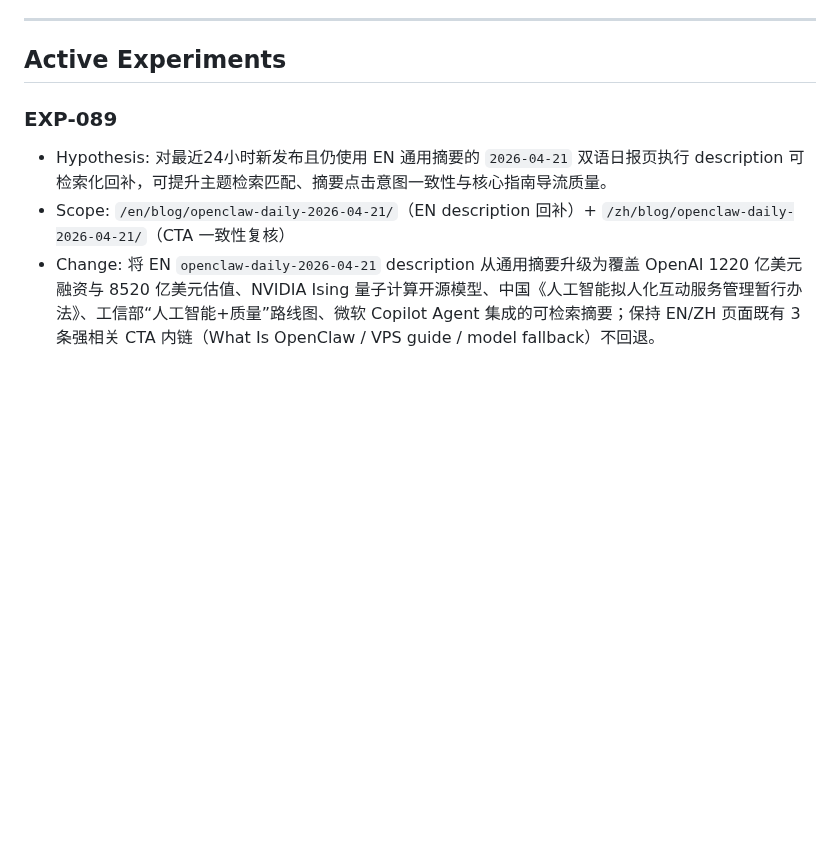
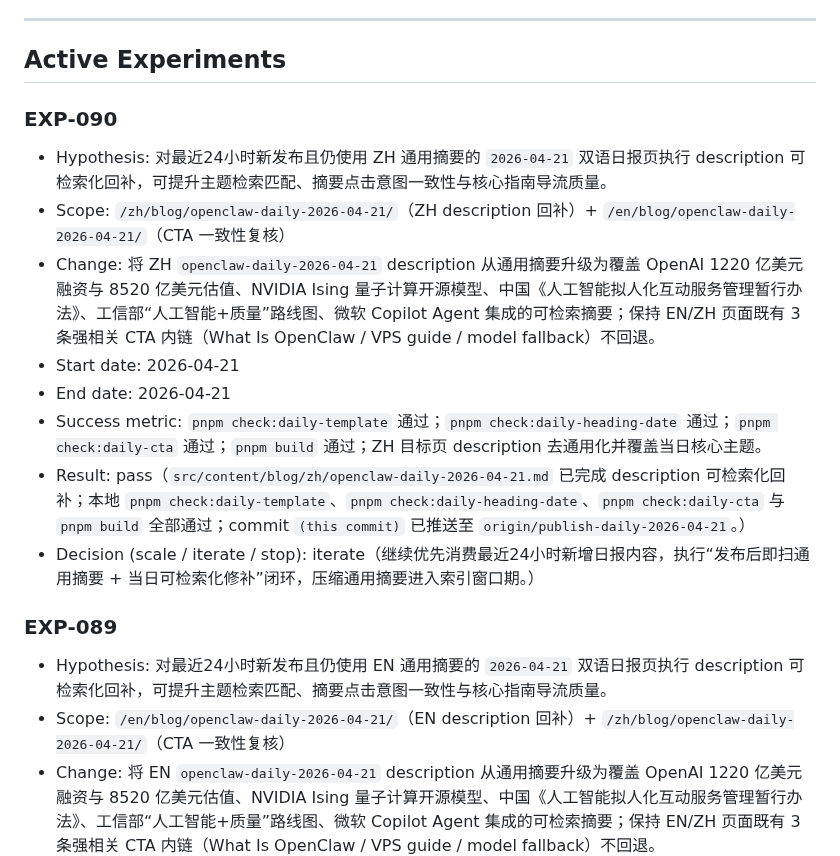
Before and after one commit to duoglas/openclaw-hub, a Markdown page: EXPERIMENT_LOG.md, the part around the change. Rendered like a GitHub page; blank space fills up the shorter version.

Commit message:
growth: execute EXP-090 zh daily 2026-04-21 searchable backfill

```diff
--- a/EXPERIMENT_LOG.md
+++ b/EXPERIMENT_LOG.md
@@ -14,6 +14,16 @@
 ---
 
 ## Active Experiments
+
+### EXP-090
+- Hypothesis: 对最近24小时新发布且仍使用 ZH 通用摘要的 `2026-04-21` 双语日报页执行 description 可检索化回补，可提升主题检索匹配、摘要点击意图一致性与核心指南导流质量。
+- Scope: `/zh/blog/openclaw-daily-2026-04-21/`（ZH description 回补）+ `/en/blog/openclaw-daily-2026-04-21/`（CTA 一致性复核）
+- Change: 将 ZH `openclaw-daily-2026-04-21` description 从通用摘要升级为覆盖 OpenAI 1220 亿美元融资与 8520 亿美元估值、NVIDIA Ising 量子计算开源模型、中国《人工智能拟人化互动服务管理暂行办法》、工信部“人工智能+质量”路线图、微软 Copilot Agent 集成的可检索摘要；保持 EN/ZH 页面既有 3 条强相关 CTA 内链（What Is OpenClaw / VPS guide / model fallback）不回退。
+- Start date: 2026-04-21
+- End date: 2026-04-21
+- Success metric: `pnpm check:daily-template` 通过；`pnpm check:daily-heading-date` 通过；`pnpm check:daily-cta` 通过；`pnpm build` 通过；ZH 目标页 description 去通用化并覆盖当日核心主题。
+- Result: pass（`src/content/blog/zh/openclaw-daily-2026-04-21.md` 已完成 description 可检索化回补；本地 `pnpm check:daily-template`、`pnpm check:daily-heading-date`、`pnpm check:daily-cta` 与 `pnpm build` 全部通过；commit `(this commit)` 已推送至 `origin/publish-daily-2026-04-21`。）
+- Decision (scale / iterate / stop): iterate（继续优先消费最近24小时新增日报内容，执行“发布后即扫通用摘要 + 当日可检索化修补”闭环，压缩通用摘要进入索引窗口期。）
 
 ### EXP-089
 - Hypothesis: 对最近24小时新发布且仍使用 EN 通用摘要的 `2026-04-21` 双语日报页执行 description 可检索化回补，可提升主题检索匹配、摘要点击意图一致性与核心指南导流质量。
```
Also changed, not shown: GROWTH_QUEUE.md (+5 -1 lines), 1 other file.
